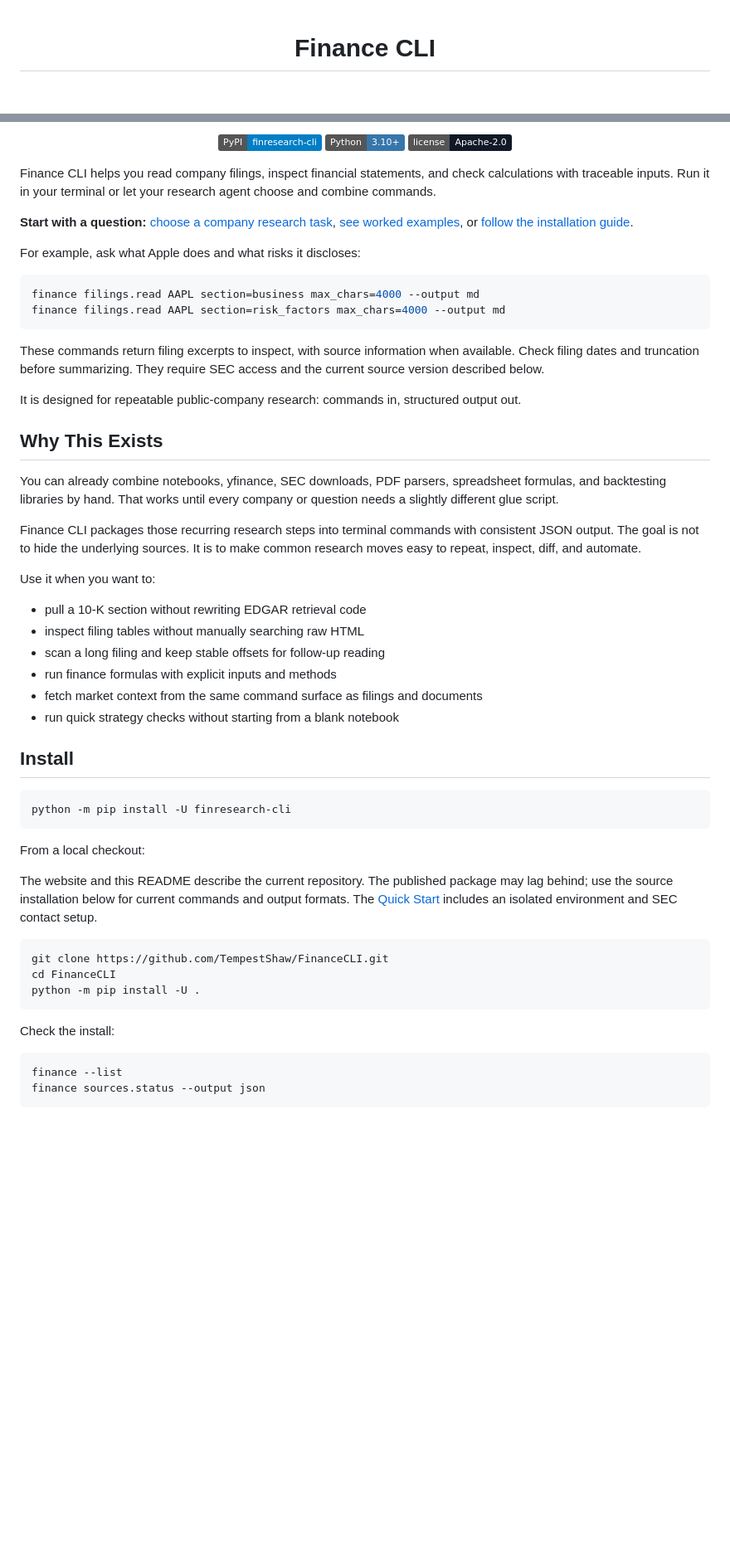
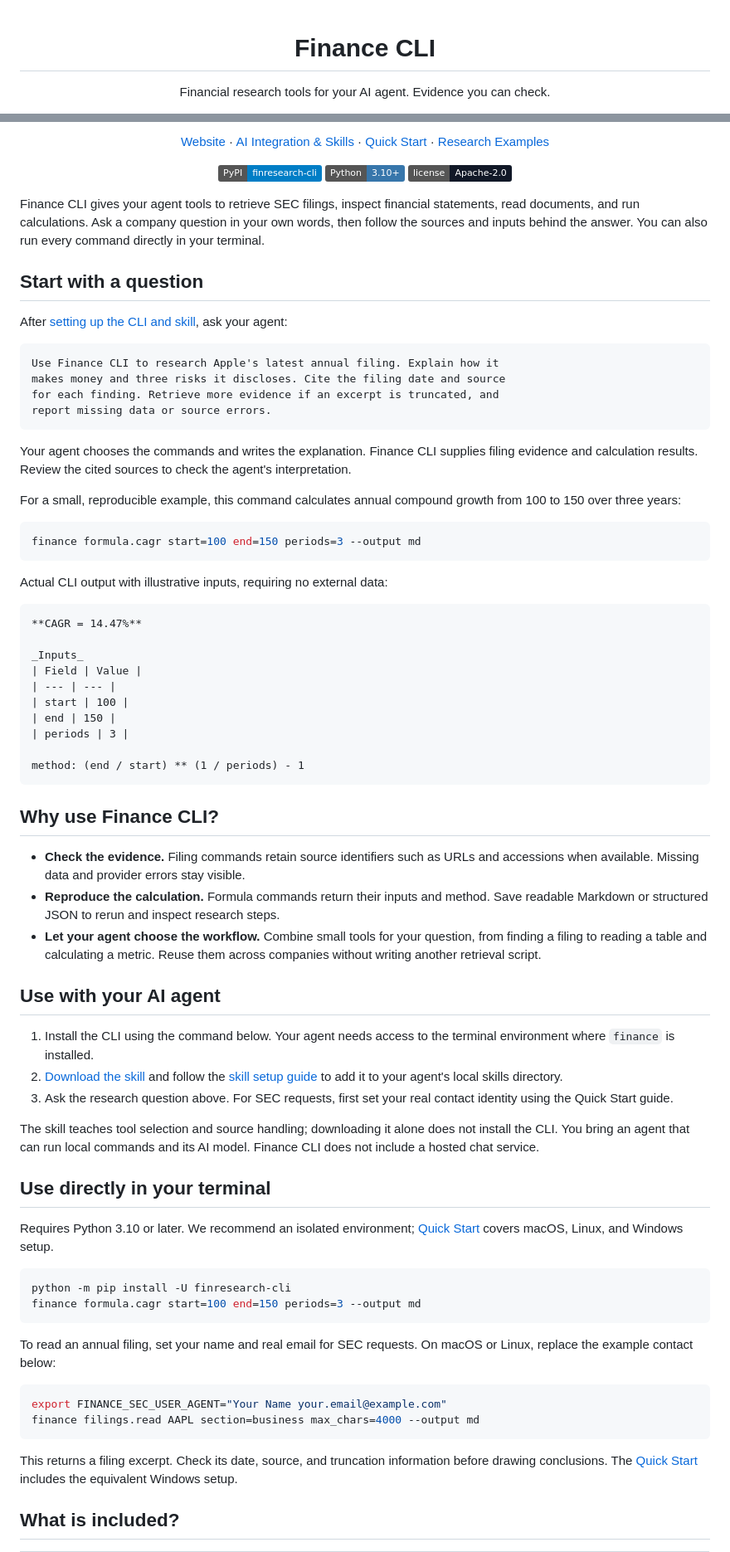
Before and after one commit to TempestShaw/FinanceCLI, a Markdown page: README.md, 2 parts joined by grey strips. Shown at 83% size. Rendered like a GitHub page; badges without logos; blank space fills up the shorter version.

Commit message:
Add bilingual READMEs with agent-first onboarding

````diff
--- a/README.md
+++ b/README.md
@@ -1,3 +1,5 @@
 <h1 align="center">Finance CLI</h1>
 
+<p align="center">Financial research tools for your AI agent. Evidence you can check.</p>
+
 <p align="center">
@@ -5,61 +7,85 @@
 </p>
 
 <p align="center">
-  <a href="https://pypi.org/project/finresearch-cli/"><img alt="PyPI" src="https://img.shields.io/badge/PyPI-finresearch--cli-blue"></a>
-  <img alt="Python" src="https://img.shields.io/badge/Python-3.10%2B-3776AB">
-  <img alt="License" src="https://img.shields.io/badge/license-Apache--2.0-111827">
+  <a href="https://tempestshaw.github.io/FinanceCLI/">Website</a> ·
+  <a href="https://tempestshaw.github.io/FinanceCLI/ai/">AI Integration &amp; Skills</a> ·
+  <a href="https://tempestshaw.github.io/FinanceCLI/quickstart/">Quick Start</a> ·
+  <a href="https://tempestshaw.github.io/FinanceCLI/research-examples/">Research Examples</a>
 </p>
 
-Finance CLI helps you read company filings, inspect financial statements, and check calculations with traceable inputs. Run it in your terminal or let your research agent choose and combine commands.
+<p align="center">
+  <a href="https://pypi.org/project/finresearch-cli/"><img alt="PyPI: finresearch-cli" src="https://img.shields.io/badge/PyPI-finresearch--cli-blue"></a>
+  <img alt="Python 3.10 or later" src="https://img.shields.io/badge/Python-3.10%2B-3776AB">
+  <a href="https://github.com/TempestShaw/FinanceCLI/blob/main/LICENSE"><img alt="Apache-2.0 license" src="https://img.shields.io/badge/license-Apache--2.0-111827"></a>
+</p>
 
-**Start with a question:** [choose a company research task](https://tempestshaw.github.io/FinanceCLI/#starter-title), [see worked examples](https://tempestshaw.github.io/FinanceCLI/research-examples/), or [follow the installation guide](https://tempestshaw.github.io/FinanceCLI/quickstart/).
+Finance CLI gives your agent tools to retrieve SEC filings, inspect financial statements, read documents, and run calculations. Ask a company question in your own words, then follow the sources and inputs behind the answer. You can also run every command directly in your terminal.
 
-For example, ask what Apple does and what risks it discloses:
+## Start with a question
+
+After [setting up the CLI and skill](https://tempestshaw.github.io/FinanceCLI/ai/), ask your agent:
+
+```text
+Use Finance CLI to research Apple's latest annual filing. Explain how it
+makes money and three risks it discloses. Cite the filing date and source
+for each finding. Retrieve more evidence if an excerpt is truncated, and
+report missing data or source errors.
+```
+
+Your agent chooses the commands and writes the explanation. Finance CLI supplies filing evidence and calculation results. Review the cited sources to check the agent's interpretation.
+
+For a small, reproducible example, this command calculates annual compound growth from 100 to 150 over three years:
 
 ```bash
-finance filings.read AAPL section=business max_chars=4000 --output md
-finance filings.read AAPL section=risk_factors max_chars=4000 --output md
+finance formula.cagr start=100 end=150 periods=3 --output md
 ```
 
-These commands return filing excerpts to inspect, with source information when available. Check filing dates and truncation before summarizing. They require SEC access and the current source version described below.
+Actual CLI output with illustrative inputs, requiring no external data:
 
-It is designed for repeatable public-company research: commands in, structured output out.
+```text
+**CAGR = 14.47%**
 
-## Why This Exists
+_Inputs_
+| Field | Value |
+| --- | --- |
+| start | 100 |
+| end | 150 |
+| periods | 3 |
 
-You can already combine notebooks, yfinance, SEC downloads, PDF parsers, spreadsheet formulas, and backtesting libraries by hand. That works until every company or question needs a slightly different glue script.
+method: (end / start) ** (1 / periods) - 1
+```
 
-Finance CLI packages those recurring research steps into terminal commands with consistent JSON output. The goal is not to hide the underlying sources. It is to make common research moves easy to repeat, inspect, diff, and automate.
+## Why use Finance CLI?
 
-Use it when you want to:
+- **Check the evidence.** Filing commands retain source identifiers such as URLs and accessions when available. Missing data and provider errors stay visible.
+- **Reproduce the calculation.** Formula commands return their inputs and method. Save readable Markdown or structured JSON to rerun and inspect research steps.
+- **Let your agent choose the workflow.** Combine small tools for your question, from finding a filing to reading a table and calculating a metric. Reuse them across companies without writing another retrieval script.
 
-- pull a 10-K section without rewriting EDGAR retrieval code
-- inspect filing tables without manually searching raw HTML
-- scan a long filing and keep stable offsets for follow-up reading
-- run finance formulas with explicit inputs and methods
-- fetch market context from the same command surface as filings and documents
-- run quick strategy checks without starting from a blank notebook
+## Use with your AI agent
 
-## Install
+1. Install the CLI using the command below. Your agent needs access to the terminal environment where `finance` is installed.
+2. [Download the skill](https://tempestshaw.github.io/FinanceCLI/skills/finance-cli-skills.zip) and follow the [skill setup guide](https://tempestshaw.github.io/FinanceCLI/ai/#3-install-the-skill) to add it to your agent's local skills directory.
+3. Ask the research question above. For SEC requests, first set your real contact identity using the Quick Start guide.
+
+The skill teaches tool selection and source handling; downloading it alone does not install the CLI. You bring an agent that can run local commands and its AI model. Finance CLI does not include a hosted chat service.
+
+## Use directly in your terminal
+
+Requires Python 3.10 or later. We recommend an isolated environment; [Quick Start](https://tempestshaw.github.io/FinanceCLI/quickstart/) covers macOS, Linux, and Windows setup.
 
 ```bash
 python -m pip install -U finresearch-cli
+finance formula.cagr start=100 end=150 periods=3 --output md
 ```
 
-From a local checkout:
-
-The website and this README describe the current repository. The published package may lag behind; use the source installation below for current commands and output formats. The [Quick Start](https://tempestshaw.github.io/FinanceCLI/quickstart/) includes an isolated environment and SEC contact setup.
+To read an annual filing, set your name and real email for SEC requests. On macOS or Linux, replace the example contact below:
 
 ```bash
-git clone https://github.com/TempestShaw/FinanceCLI.git
-cd FinanceCLI
-python -m pip install -U .
+export FINANCE_SEC_USER_AGENT="Your Name your.email@example.com"
+finance filings.read AAPL section=business max_chars=4000 --output md
 ```
 
-Check the install:
+This returns a filing excerpt. Check its date, source, and truncation information before drawing conclusions. The [Quick Start](https://tempestshaw.github.io/FinanceCLI/quickstart/) includes the equivalent Windows setup.
 
-```bash
-finance --list
-finance sources.status --output json
-```
+## What is included?
 
````
Also changed, not shown: other parts of README.md (+21 -185 lines), README.zh-CN.md (added, +123 -0 lines).
